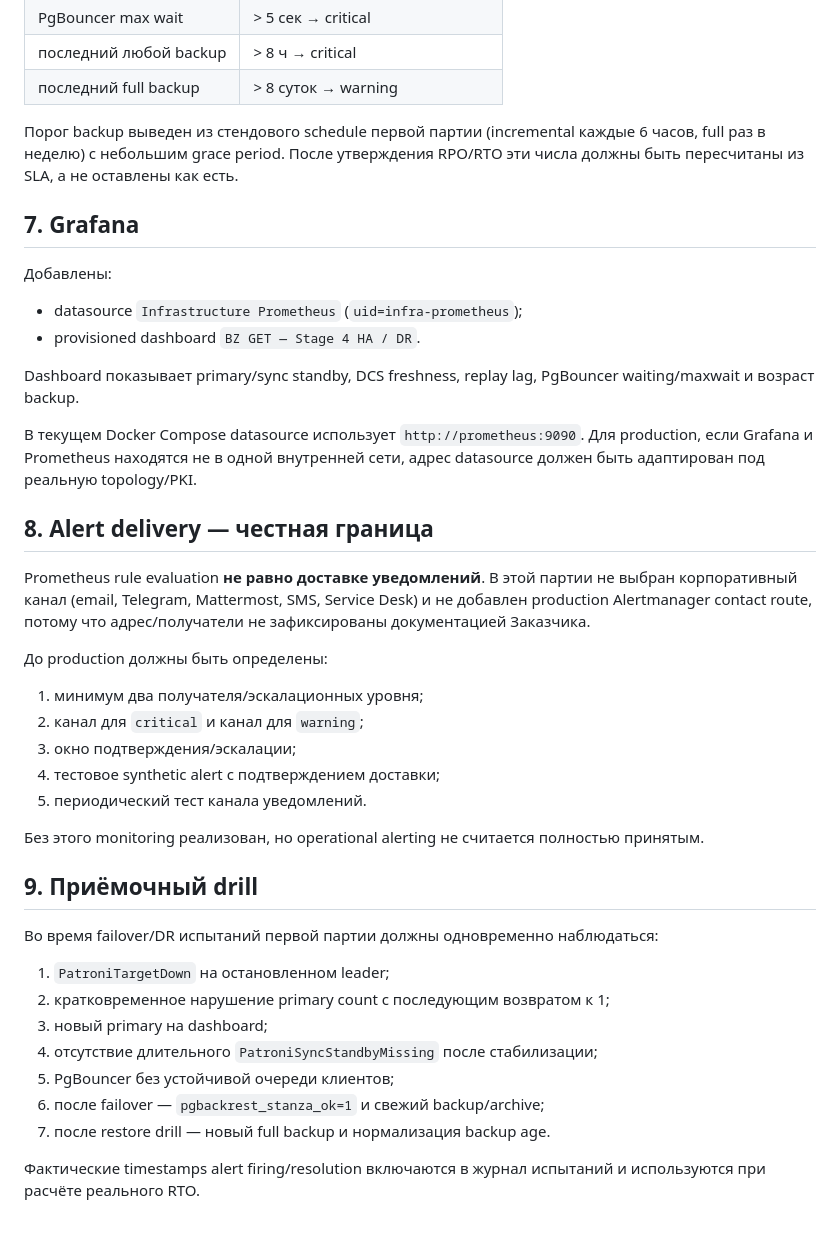
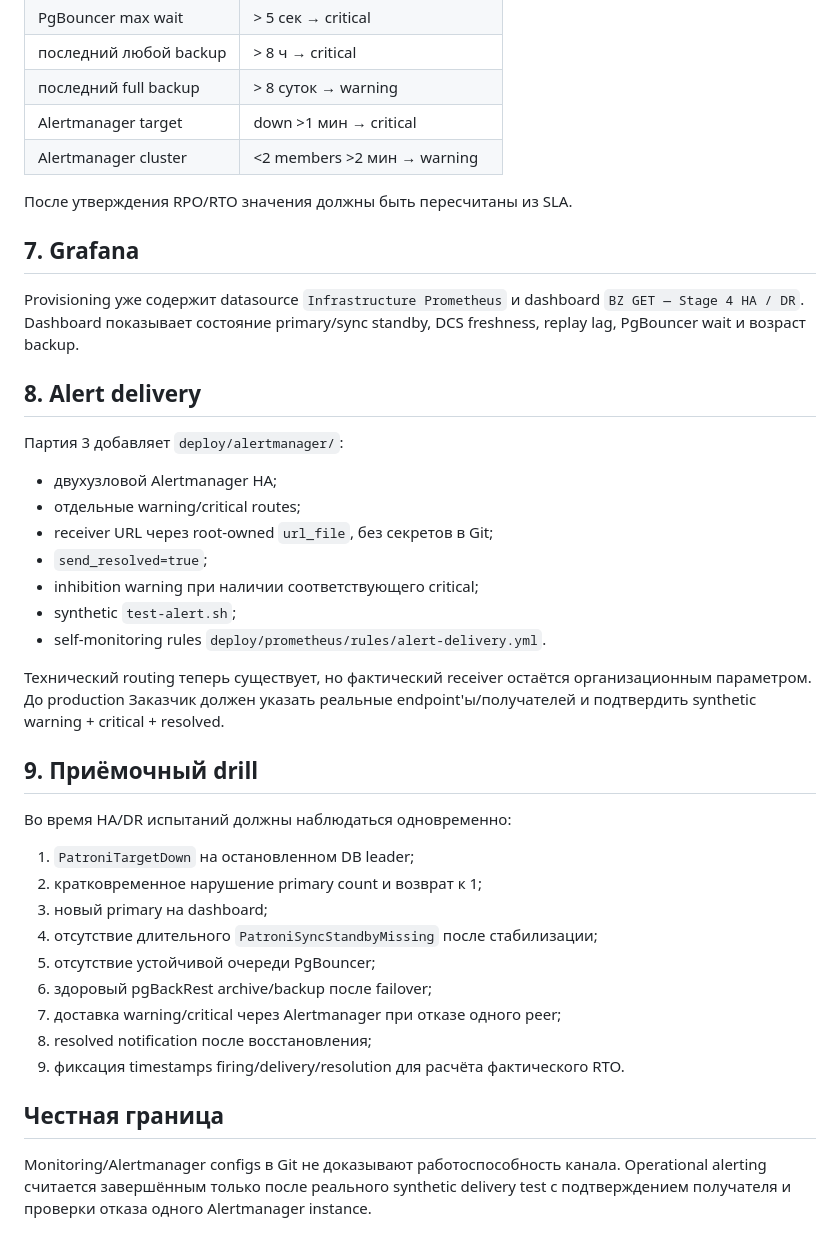
Before and after one commit to avers2604/Gup-2, a Markdown page: deploy/monitoring/README.md, the part around one of its changes. GitHub-like rendering.

```diff
--- a/deploy/monitoring/README.md
+++ b/deploy/monitoring/README.md
@@ -167,54 +123,50 @@ promtool check rules /etc/prometheus/rules/ha-dr.yml
 | PgBouncer max wait | > 5 сек → critical |
 | последний любой backup | > 8 ч → critical |
 | последний full backup | > 8 суток → warning |
+| Alertmanager target | down >1 мин → critical |
+| Alertmanager cluster | <2 members >2 мин → warning |
 
-Порог backup выведен из стендового schedule первой партии (incremental каждые
-6 часов, full раз в неделю) с небольшим grace period. После утверждения RPO/RTO
-эти числа должны быть пересчитаны из SLA, а не оставлены как есть.
+После утверждения RPO/RTO значения должны быть пересчитаны из SLA.
 
 ## 7. Grafana
 
-Добавлены:
+Provisioning уже содержит datasource `Infrastructure Prometheus` и dashboard
+`BZ GET — Stage 4 HA / DR`. Dashboard показывает состояние primary/sync
+standby, DCS freshness, replay lag, PgBouncer wait и возраст backup.
 
-- datasource `Infrastructure Prometheus` (`uid=infra-prometheus`);
-- provisioned dashboard `BZ GET — Stage 4 HA / DR`.
+## 8. Alert delivery
 
-Dashboard показывает primary/sync standby, DCS freshness, replay lag,
-PgBouncer waiting/maxwait и возраст backup.
+Партия 3 добавляет `deploy/alertmanager/`:
 
-В текущем Docker Compose datasource использует `http://prometheus:9090`.
-Для production, если Grafana и Prometheus находятся не в одной внутренней сети,
-адрес datasource должен быть адаптирован под реальную topology/PKI.
+- двухузловой Alertmanager HA;
+- отдельные warning/critical routes;
+- receiver URL через root-owned `url_file`, без секретов в Git;
+- `send_resolved=true`;
+- inhibition warning при наличии соответствующего critical;
+- synthetic `test-alert.sh`;
+- self-monitoring rules `deploy/prometheus/rules/alert-delivery.yml`.
 
-## 8. Alert delivery — честная граница
-
-Prometheus rule evaluation **не равно доставке уведомлений**. В этой партии не
-выбран корпоративный канал (email, Telegram, Mattermost, SMS, Service Desk) и
-не добавлен production Alertmanager contact route, потому что адрес/получатели
-не зафиксированы документацией Заказчика.
-
-До production должны быть определены:
-
-1. минимум два получателя/эскалационных уровня;
-2. канал для `critical` и канал для `warning`;
-3. окно подтверждения/эскалации;
-4. тестовое synthetic alert с подтверждением доставки;
-5. периодический тест канала уведомлений.
-
-Без этого monitoring реализован, но operational alerting не считается
-полностью принятым.
+Технический routing теперь существует, но фактический receiver остаётся
+организационным параметром. До production Заказчик должен указать реальные
+endpoint'ы/получателей и подтвердить synthetic warning + critical + resolved.
 
 ## 9. Приёмочный drill
 
-Во время failover/DR испытаний первой партии должны одновременно наблюдаться:
+Во время HA/DR испытаний должны наблюдаться одновременно:
 
-1. `PatroniTargetDown` на остановленном leader;
-2. кратковременное нарушение primary count с последующим возвратом к 1;
+1. `PatroniTargetDown` на остановленном DB leader;
+2. кратковременное нарушение primary count и возврат к 1;
 3. новый primary на dashboard;
 4. отсутствие длительного `PatroniSyncStandbyMissing` после стабилизации;
-5. PgBouncer без устойчивой очереди клиентов;
-6. после failover — `pgbackrest_stanza_ok=1` и свежий backup/archive;
-7. после restore drill — новый full backup и нормализация backup age.
+5. отсутствие устойчивой очереди PgBouncer;
+6. здоровый pgBackRest archive/backup после failover;
+7. доставка warning/critical через Alertmanager при отказе одного peer;
+8. resolved notification после восстановления;
+9. фиксация timestamps firing/delivery/resolution для расчёта фактического RTO.
 
-Фактические timestamps alert firing/resolution включаются в журнал испытаний и
-используются при расчёте реального RTO.
+## Честная граница
+
+Monitoring/Alertmanager configs в Git не доказывают работоспособность канала.
+Operational alerting считается завершённым только после реального synthetic
+delivery test с подтверждением получателя и проверки отказа одного
+Alertmanager instance.
```
Also changed, not shown: other parts of deploy/monitoring/README.md (+48 -92 lines).
